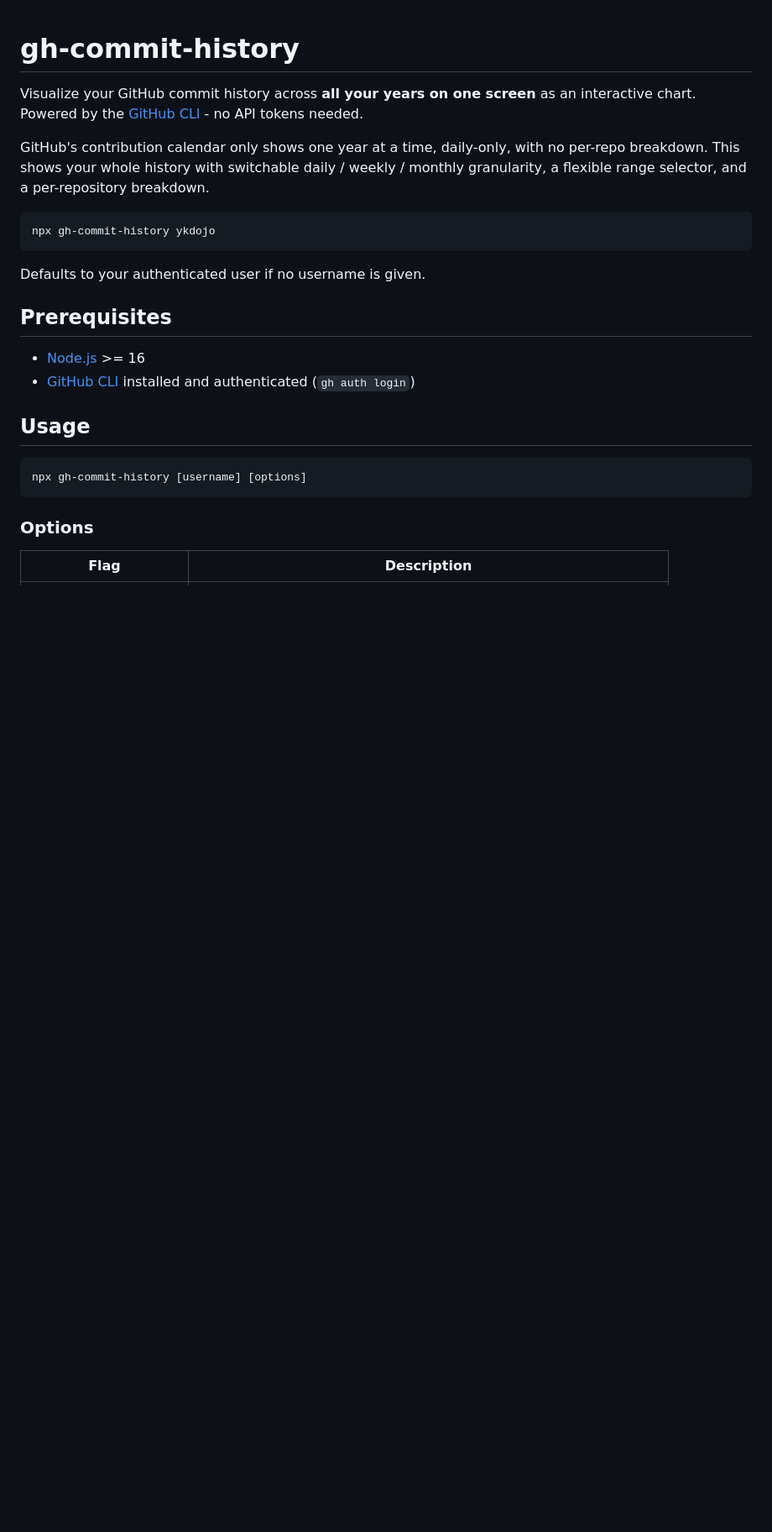
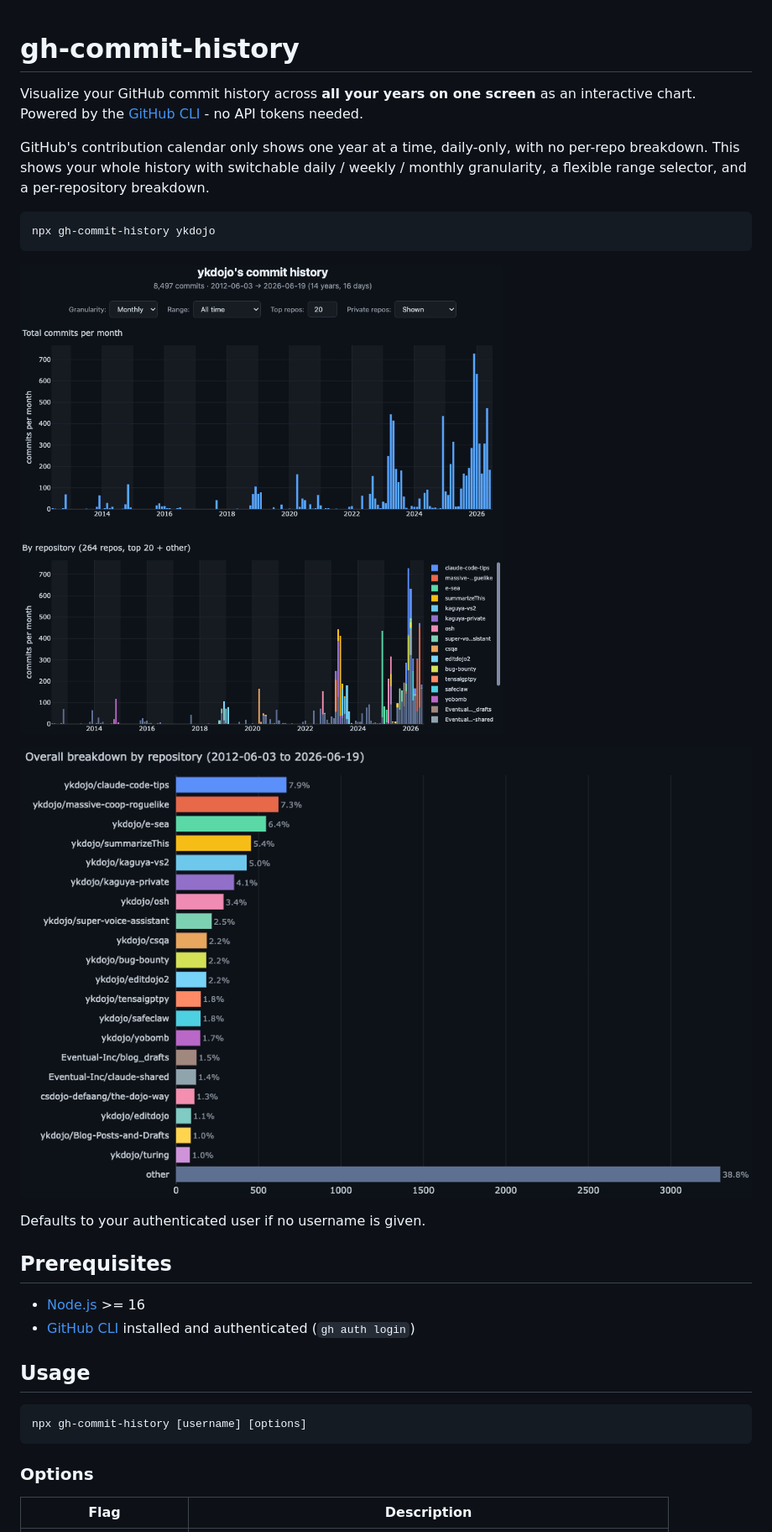
Before and after one commit to ykdojo/gh-commit-history, a Markdown page: README.md, the part around the change. Shown: that part at 84% size. Rendered like a GitHub page; pictures changed too: assets/overall-breakdown.png (added), assets/overview.png (added); blank space fills up the shorter version.

Commit message:
Add screenshots to README (overview + overall breakdown)

````diff
--- a/README.md
+++ b/README.md
@@ -7,6 +7,10 @@ GitHub's contribution calendar only shows one year at a time, daily-only, with n
 ```
 npx gh-commit-history ykdojo
 ```
+
+![Overview - total commits per month and a per-repository stacked breakdown](assets/overview.png)
+
+![Overall breakdown by repository](assets/overall-breakdown.png)
 
 Defaults to your authenticated user if no username is given.
 
````
